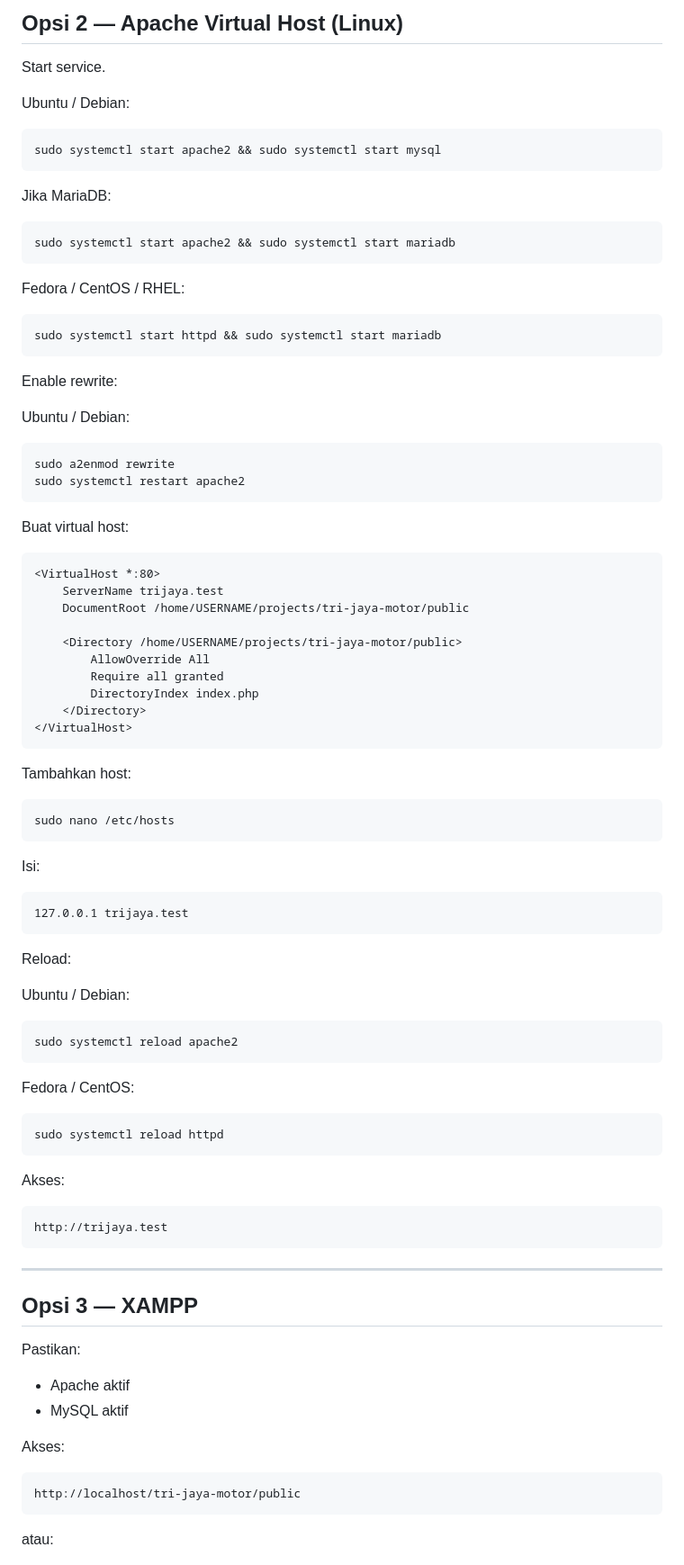
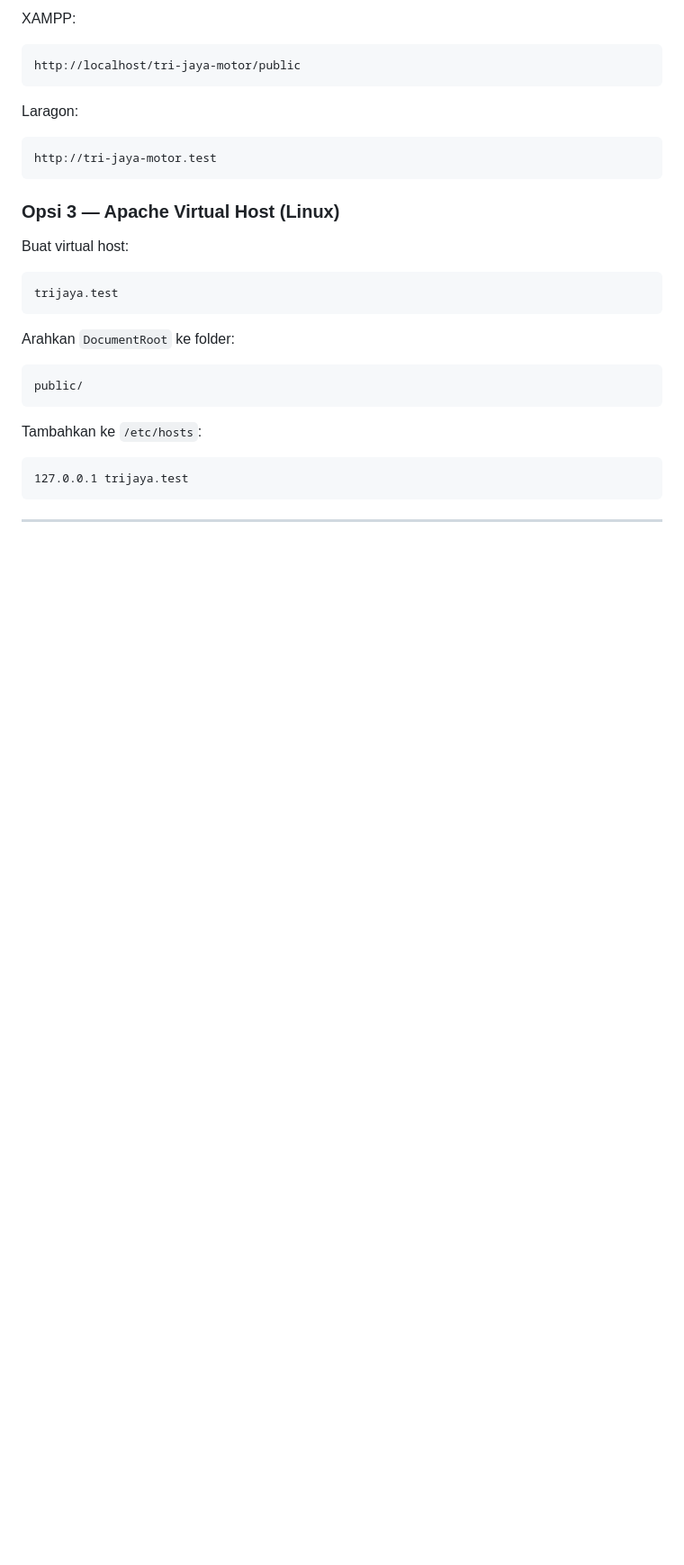
Before and after one commit to alhilalakbar/tri-jaya-motor, a Markdown page: README.md, the part around one of its changes. Shown at 90% size. Rendered like a GitHub page; blank space fills up the shorter version.

Commit message:
Enhance formatting and content in README.md
Updated README.md to improve formatting and clarity.

````diff
--- a/README.md
+++ b/README.md
@@ -596,96 +379,35 @@ http://localhost:8080
 
-## Opsi 2 — Apache Virtual Host (Linux)
+XAMPP:
 
-Start service.
-
-Ubuntu / Debian:
-
-```bash
-sudo systemctl start apache2 && sudo systemctl start mysql
+```text
+http://localhost/tri-jaya-motor/public
 ```
 
-Jika MariaDB:
+Laragon:
 
-```bash
-sudo systemctl start apache2 && sudo systemctl start mariadb
+```text
+http://tri-jaya-motor.test
 ```
 
-Fedora / CentOS / RHEL:
-
-```bash
-sudo systemctl start httpd && sudo systemctl start mariadb
-```
-
-Enable rewrite:
-
-Ubuntu / Debian:
-
-```bash
-sudo a2enmod rewrite
-sudo systemctl restart apache2
-```
+### Opsi 3 — Apache Virtual Host (Linux)
 
 Buat virtual host:
 
-```apache
-<VirtualHost *:80>
-    ServerName trijaya.test
-    DocumentRoot /home/USERNAME/projects/tri-jaya-motor/public
-
-    <Directory /home/USERNAME/projects/tri-jaya-motor/public>
-        AllowOverride All
-        Require all granted
-        DirectoryIndex index.php
-    </Directory>
-</VirtualHost>
+```text
+trijaya.test
 ```
 
-Tambahkan host:
+Arahkan `DocumentRoot` ke folder:
 
-```bash
-sudo nano /etc/hosts
+```text
+public/
 ```
 
-Isi:
+Tambahkan ke `/etc/hosts`:
 
 ```text
 127.0.0.1 trijaya.test
 ```
 
-Reload:
-
-Ubuntu / Debian:
-
-```bash
-sudo systemctl reload apache2
-```
-
-Fedora / CentOS:
-
-```bash
-sudo systemctl reload httpd
-```
-
-Akses:
-
-```text
-http://trijaya.test
-```
-
 ---
 
-## Opsi 3 — XAMPP
-
-Pastikan:
-
-- Apache aktif
-- MySQL aktif
-
-Akses:
-
-```text
-http://localhost/tri-jaya-motor/public
-```
-
-atau:
-
````
Also changed, not shown: other parts of README.md (+146 -468 lines).
